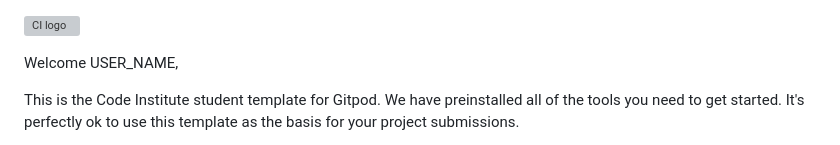
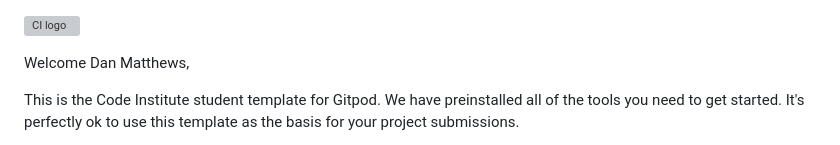
Before and after one commit to Dan-Matthews-23/dmjames, a Markdown page: README.md, the part around the change. GitHub-like rendering; grey boxes are pictures that could not be loaded.

Commit message:
INITIAL COMMIT

```diff
--- a/README.md
+++ b/README.md
@@ -1,6 +1,6 @@
 ![CI logo](https://codeinstitute.s3.amazonaws.com/fullstack/ci_logo_small.png)
 
-Welcome USER_NAME,
+Welcome Dan Matthews,
 
 This is the Code Institute student template for Gitpod. We have preinstalled all of the tools you need to get started. It's perfectly ok to use this template as the basis for your project submissions.
 
```
